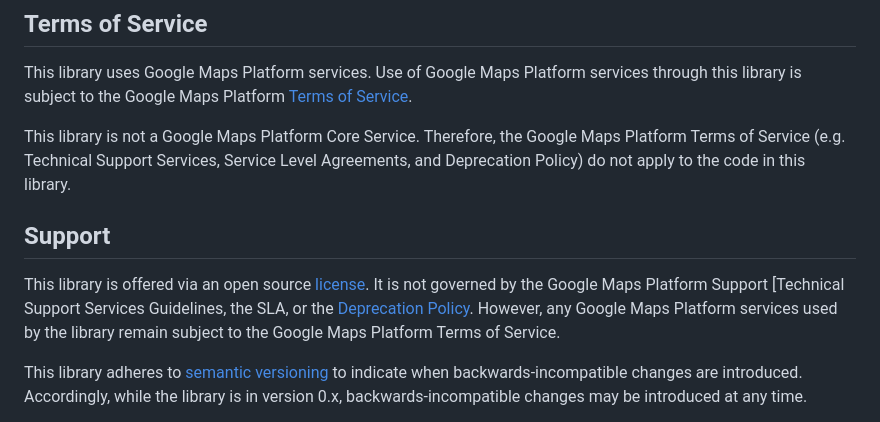
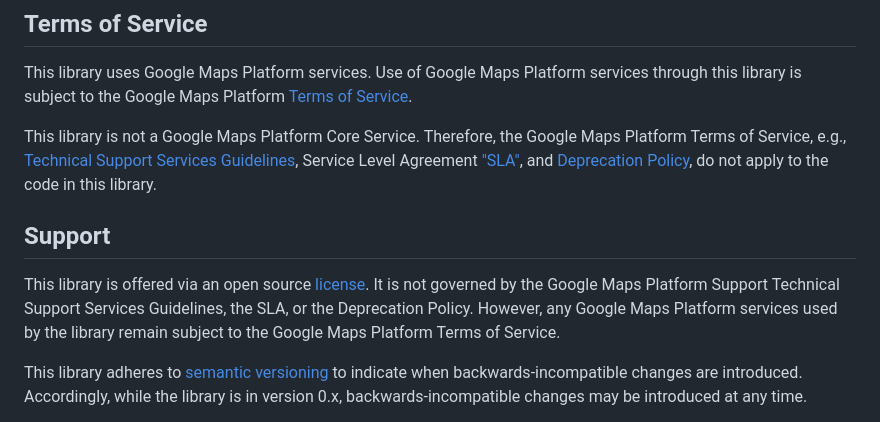
Before and after one commit to googlemaps/js-typescript-guards, a Markdown page: README.md, the part around the change. Drawn GitHub-style.

Commit message:
fix: README links

```diff
--- a/README.md
+++ b/README.md
@@ -65,11 +65,11 @@ Contributions are welcome and encouraged! If you'd like to contribute, send us a
 
 This library uses Google Maps Platform services. Use of Google Maps Platform services through this library is subject to the Google Maps Platform [Terms of Service].
 
-This library is not a Google Maps Platform Core Service. Therefore, the Google Maps Platform Terms of Service (e.g. Technical Support Services, Service Level Agreements, and Deprecation Policy) do not apply to the code in this library.
+This library is not a Google Maps Platform Core Service. Therefore, the Google Maps Platform Terms of Service, e.g., [Technical Support Services Guidelines], Service Level Agreement ["SLA"][SLA], and [Deprecation Policy], do not apply to the code in this library.
 
 ## Support
 
-This library is offered via an open source [license]. It is not governed by the Google Maps Platform Support [Technical Support Services Guidelines, the SLA, or the [Deprecation Policy]. However, any Google Maps Platform services used by the library remain subject to the Google Maps Platform Terms of Service.
+This library is offered via an open source [license]. It is not governed by the Google Maps Platform Support Technical Support Services Guidelines, the SLA, or the Deprecation Policy. However, any Google Maps Platform services used by the library remain subject to the Google Maps Platform Terms of Service.
 
 This library adheres to [semantic versioning] to indicate when backwards-incompatible changes are introduced. Accordingly, while the library is in version 0.x, backwards-incompatible changes may be introduced at any time.
 
```
